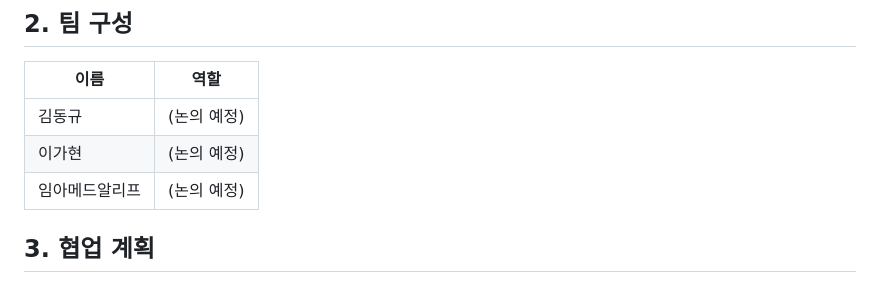
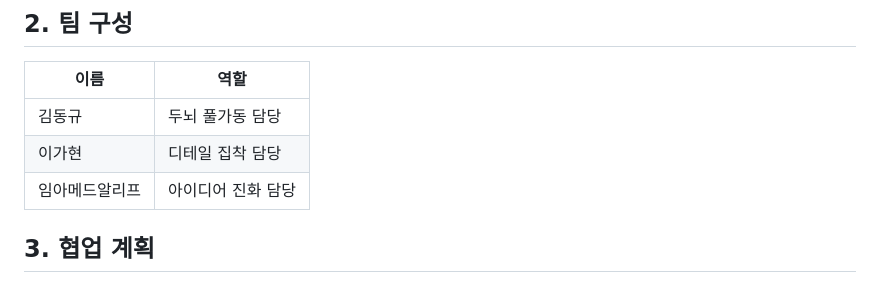
Before and after one commit to ghlee050505-web/3-Team, a Markdown page: README.md, the part around the change. GitHub-like rendering.

```diff
--- a/README.md
+++ b/README.md
@@ -19,9 +19,9 @@
 
 | 이름 | 역할 |
 |---|---|
-| 김동규 | (논의 예정) |
-| 이가현 | (논의 예정) |
-| 임아메드알리프 | (논의 예정) |
+| 김동규 | 두뇌 풀가동 담당 |
+| 이가현 | 디테일 집착 담당 |
+| 임아메드알리프 | 아이디어 진화 담당 |
 
 ## 3. 협업 계획
 
```
